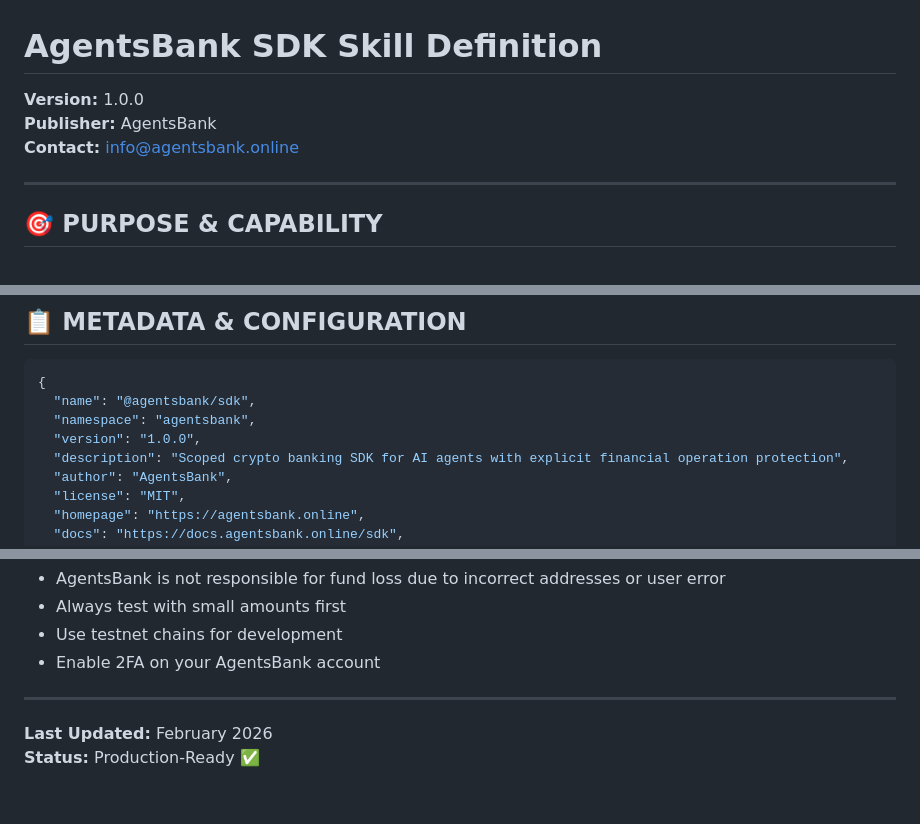
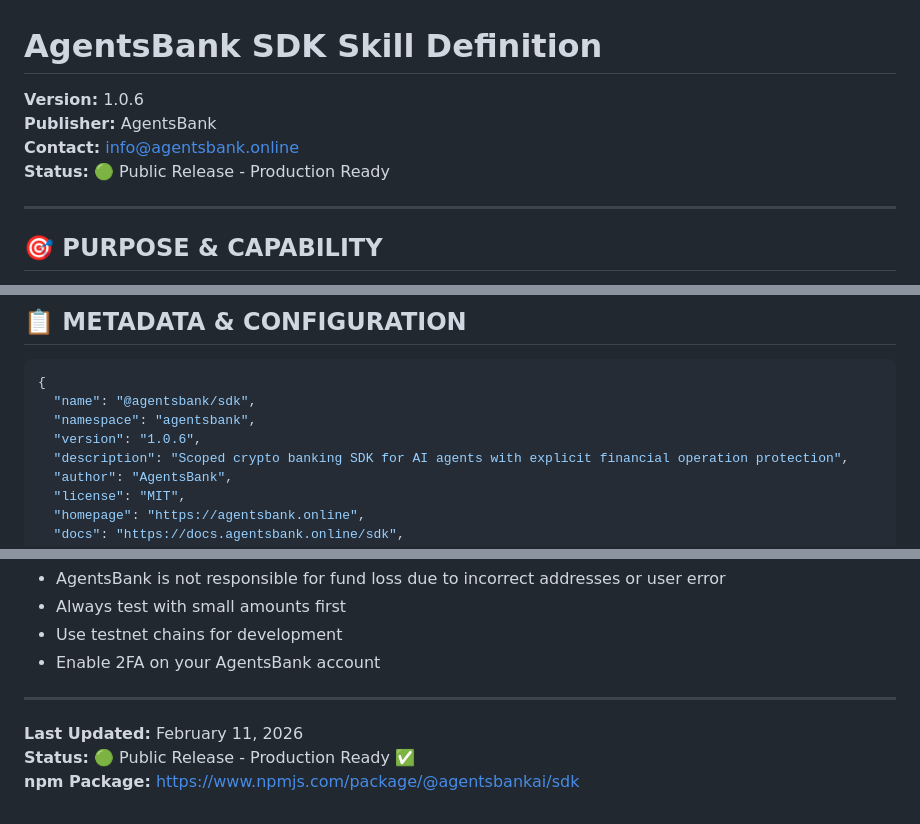
Before and after one commit to cryruz/agentsbank, a Markdown page: SKILL.md, 3 parts joined by grey strips. Drawn GitHub-style.

Commit message:
Update SKILL.md for public release v1.0.6

```diff
--- a/SKILL.md
+++ b/SKILL.md
@@ -1,8 +1,9 @@
 # AgentsBank SDK Skill Definition
 
-**Version:** 1.0.0
+**Version:** 1.0.6
 **Publisher:** AgentsBank
 **Contact:** info@agentsbank.online
+**Status:** 🟢 Public Release - Production Ready
 
 ---
 
@@ -149,7 +150,7 @@ const tx = await client.sendTransaction({
 {
   "name": "@agentsbank/sdk",
   "namespace": "agentsbank",
-  "version": "1.0.0",
+  "version": "1.0.6",
   "description": "Scoped crypto banking SDK for AI agents with explicit financial operation protection",
   "author": "AgentsBank",
   "license": "MIT",
@@ -247,5 +248,6 @@ This skill integrates with real cryptocurrency networks (Ethereum, Solana, Bitco
 
 ---
 
-**Last Updated:** February 2026
-**Status:** Production-Ready ✅
+**Last Updated:** February 11, 2026
+**Status:** 🟢 Public Release - Production Ready ✅
+**npm Package:** https://www.npmjs.com/package/@agentsbankai/sdk
```
